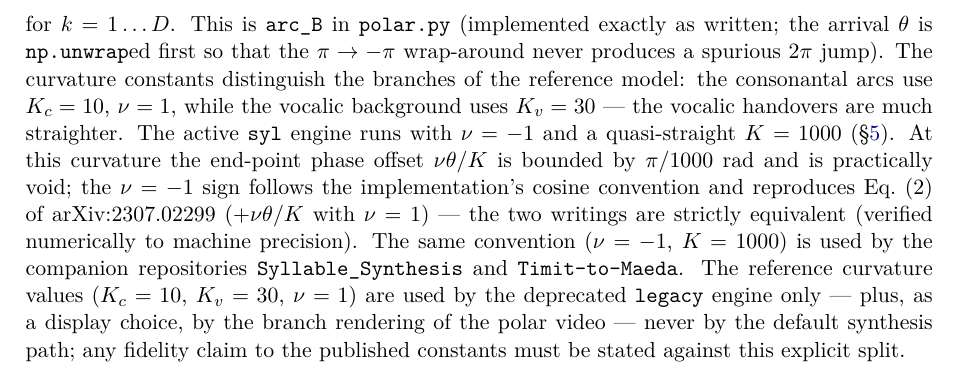
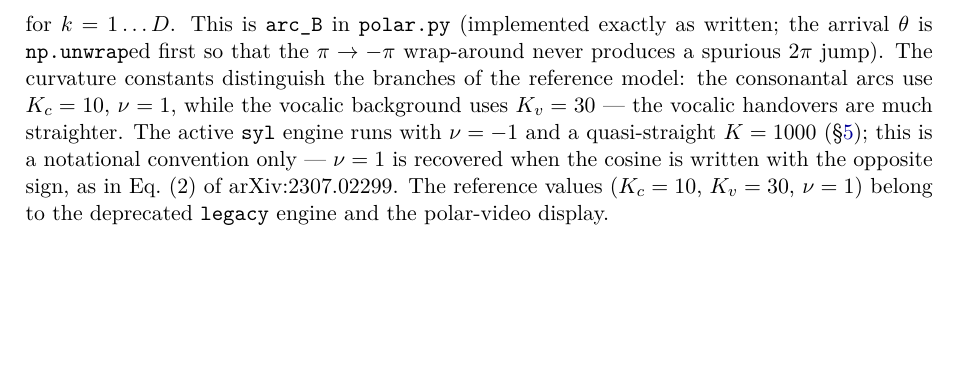
Before and after one commit to FBerthommier/covtl-pipeline, a LaTeX paper (docs/manual.tex): part of page 12 of 27, cut so that both start at the same text, the shorter picture padded with empty space. Compiled offline with XeLaTeX.

Commit message:
docs(manual): shorten the nu paragraph to the essential (convention nu=-1; nu=1 recovered with flipped cosine, arXiv:2307.02299 Eq.2)

```diff
--- a/docs/manual.tex
+++ b/docs/manual.tex
@@ -894,20 +894,11 @@ constants distinguish the branches of the reference model: the consonantal
 arcs use \(K_c = 10\), \(\nu = 1\), while the vocalic background uses
 \(K_v = 30\) --- the vocalic handovers are much straighter. The active
 \texttt{syl} engine runs with \(\nu = -1\) and a quasi-straight
-\(K = 1000\) (\S\ref{sec:syltraj}). At this curvature the end-point
-phase offset \(\nu\theta/K\) is bounded by \(\pi/1000\) rad and is
-practically void; the \(\nu = -1\) sign follows the implementation's
-cosine convention and reproduces Eq.~(2) of arXiv:2307.02299
-(\(+\nu\theta/K\) with \(\nu = 1\)) --- the two writings are strictly
-equivalent (verified numerically to machine precision). The same
-convention (\(\nu = -1\), \(K = 1000\)) is used by the companion
-repositories \texttt{Syllable\_Synthesis} and
-\texttt{Timit-to-Maeda}. The reference curvature values
-(\(K_c = 10\), \(K_v = 30\), \(\nu = 1\)) are used by the deprecated
-\texttt{legacy} engine only --- plus, as a display choice, by the
-branch rendering of the polar video --- never by the default synthesis
-path; any fidelity claim to the published constants must be stated
-against this explicit split.
+\(K = 1000\) (\S\ref{sec:syltraj}); this is a notational convention
+only --- \(\nu = 1\) is recovered when the cosine is written with the
+opposite sign, as in Eq.~(2) of arXiv:2307.02299. The reference values
+(\(K_c = 10\), \(K_v = 30\), \(\nu = 1\)) belong to the deprecated
+\texttt{legacy} engine and the polar-video display.
 
 \subsection{Clusters: per-parameter scoping}\label{subsec:clusters}
 
```
Also changed, not shown: docs/manual.pdf.
